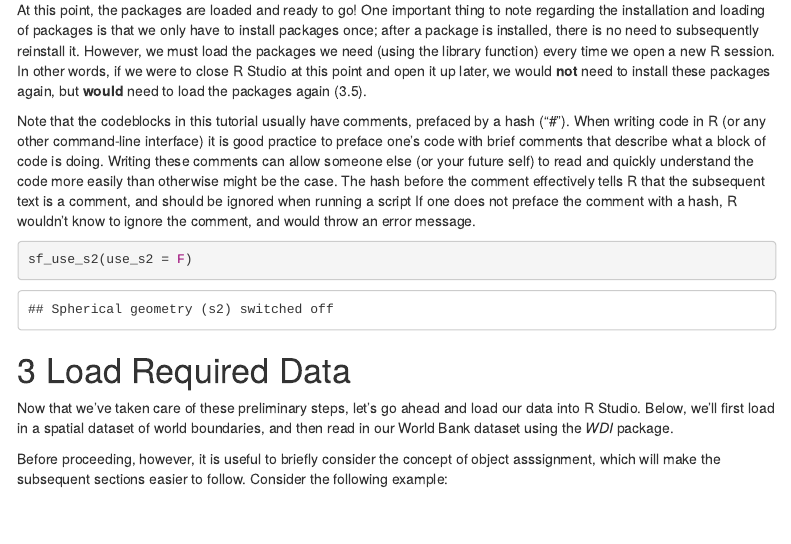
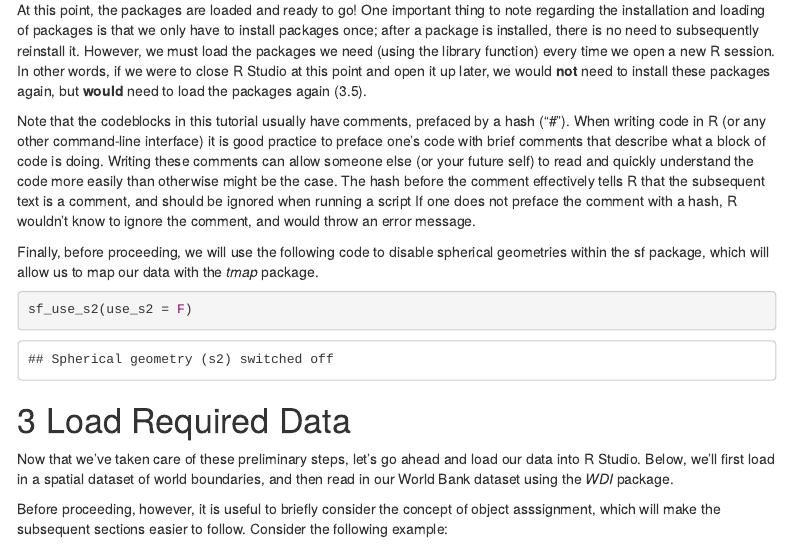
Before and after one commit to aranganath24/ARSC5040_GIS_2024, an R Markdown document (class_notes/Class1/class1_maps.Rmd): the page in a window 1100 px wide, from 2150 px down. Rendered offline with R 4.5, knitr and Pandoc, with nearby package versions; menus at the side of the page are left out.

Commit message:
updates class1 lesson markdown

````diff
--- a/class_notes/Class1/class1_maps.Rmd
+++ b/class_notes/Class1/class1_maps.Rmd
@@ -72,6 +72,8 @@ Note that the codeblocks in this tutorial usually have comments, prefaced by a h
 ```{r, echo=F, warning=F, message=F}
 library(DT)
 ```
+
+Finally, before proceeding, we will use the following code to disable spherical geometries within the sf package, which will allow us to map our data with the *tmap* package.
 
 ```{r}
 sf_use_s2(use_s2 = F)
````
